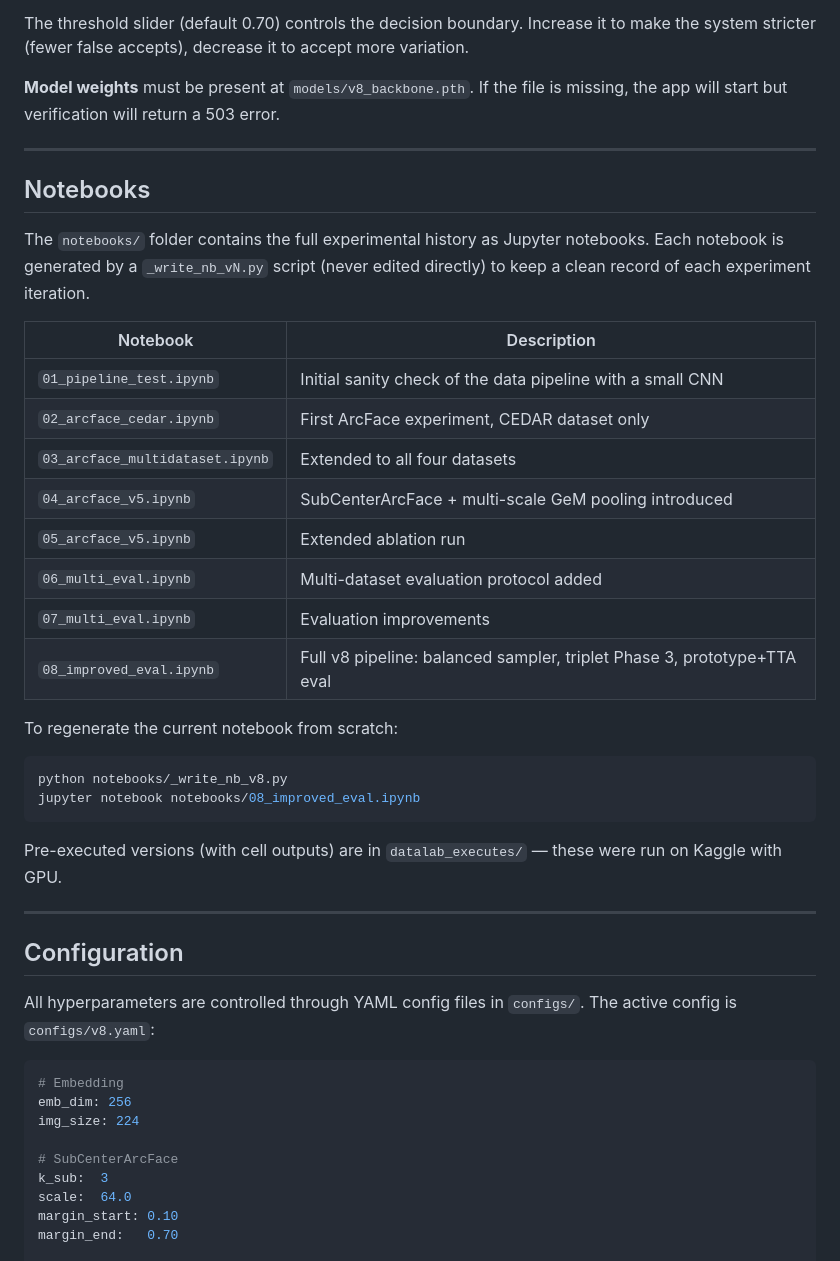
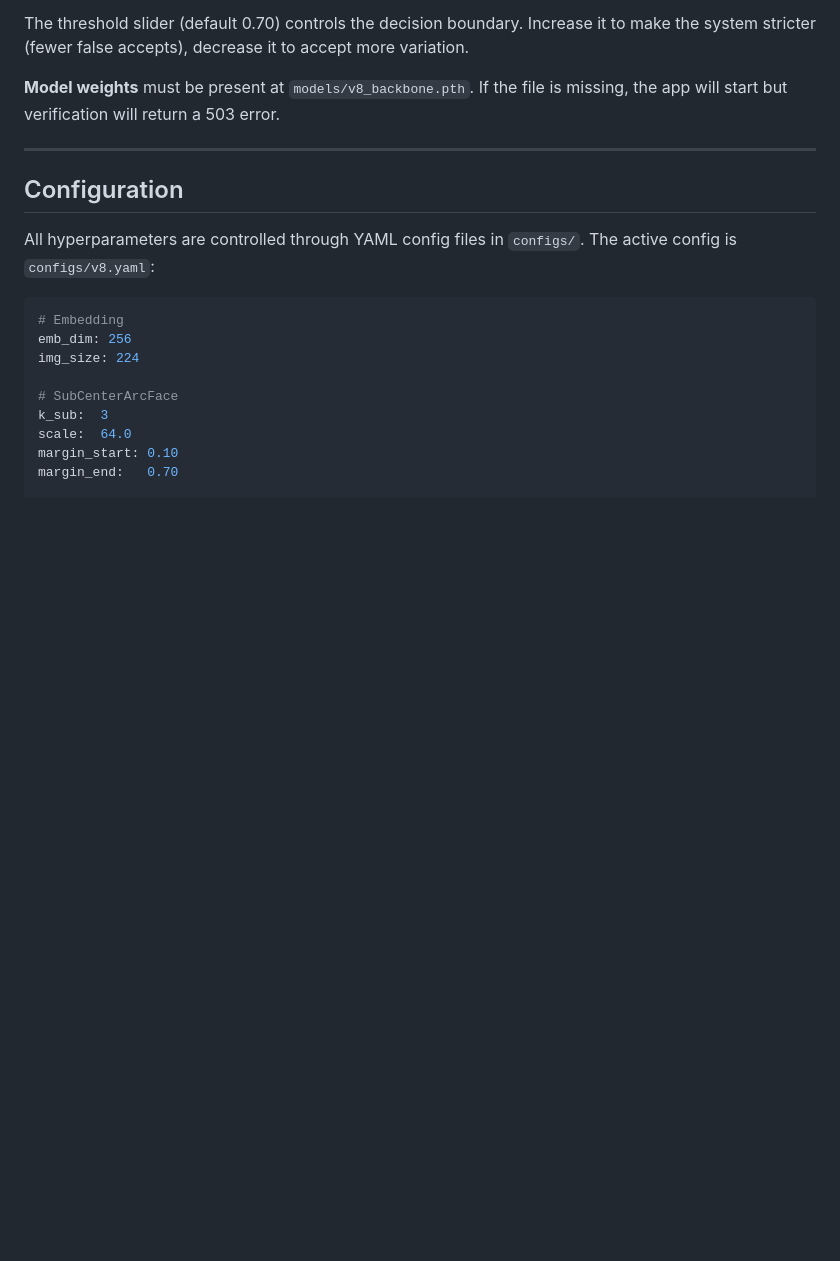
Before and after one commit to shreyanknp/Deep-Metric-Learning-Offline-Signature-Verification, a Markdown page: README.md, the part around the change. Drawn GitHub-style; blank space fills up the shorter version.

````diff
--- a/README.md
+++ b/README.md
@@ -380,32 +380,6 @@ The threshold slider (default 0.70) controls the decision boundary. Increase it
 
 ---
 
-## Notebooks
-
-The `notebooks/` folder contains the full experimental history as Jupyter notebooks. Each notebook is generated by a `_write_nb_vN.py` script (never edited directly) to keep a clean record of each experiment iteration.
-
-| Notebook | Description |
-|---|---|
-| `01_pipeline_test.ipynb` | Initial sanity check of the data pipeline with a small CNN |
-| `02_arcface_cedar.ipynb` | First ArcFace experiment, CEDAR dataset only |
-| `03_arcface_multidataset.ipynb` | Extended to all four datasets |
-| `04_arcface_v5.ipynb` | SubCenterArcFace + multi-scale GeM pooling introduced |
-| `05_arcface_v5.ipynb` | Extended ablation run |
-| `06_multi_eval.ipynb` | Multi-dataset evaluation protocol added |
-| `07_multi_eval.ipynb` | Evaluation improvements |
-| `08_improved_eval.ipynb` | Full v8 pipeline: balanced sampler, triplet Phase 3, prototype+TTA eval |
-
-To regenerate the current notebook from scratch:
-
-```bash
-python notebooks/_write_nb_v8.py
-jupyter notebook notebooks/08_improved_eval.ipynb
-```
-
-Pre-executed versions (with cell outputs) are in `datalab_executes/` — these were run on Kaggle with GPU.
-
----
-
 ## Configuration
 
 All hyperparameters are controlled through YAML config files in `configs/`. The active config is `configs/v8.yaml`:
````
